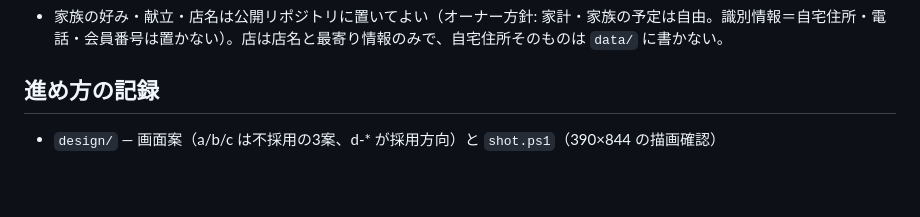
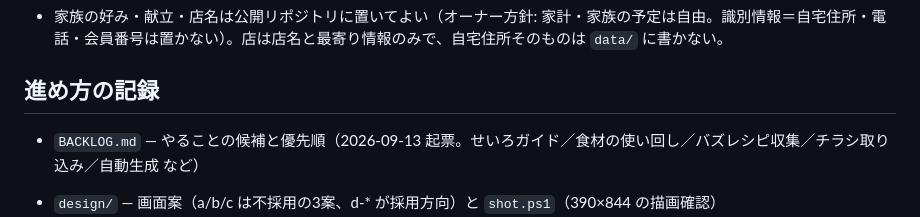
Before and after one commit to YukiKanedomi/daidoko, a Markdown page: CLAUDE.md, the part around the change. GitHub-like rendering; blank space fills up the shorter version.

Commit message:
だいどこ: BACKLOG.md を起票（オーナー要望3件＋提案9件）
Co-Authored-By: Claude Fable 5.1 <noreply@anthropic.com>
Claude-Session: https://claude.ai/code/session_01EuzqYhc6VVYpiaaksFNdsB

```diff
--- a/CLAUDE.md
+++ b/CLAUDE.md
@@ -49,6 +49,8 @@
 
 ## 進め方の記録
 
+- `BACKLOG.md` — やることの候補と優先順（2026-09-13 起票。せいろガイド／食材の使い回し／バズレシピ収集／チラシ取り込み／自動生成 など）
+
 - `design/` — 画面案（a/b/c は不採用の3案、d-* が採用方向）と `shot.ps1`（390×844 の描画確認）
 - `research/` — App Store 公開データから集めた人気アプリの実画面（`apps.json`、`sheet-*.png`）
 - 有力な方向（2026-09-12 オーナー）: **週末の仕込みと買い出しが本体**で、平日はその消化。「今夜1案」は残しつつ、重心を土日（仕込み候補＋店ごとの買い出し）に寄せる案を作戦として検討中。
```
Also changed, not shown: BACKLOG.md (added, +26 -0 lines).
